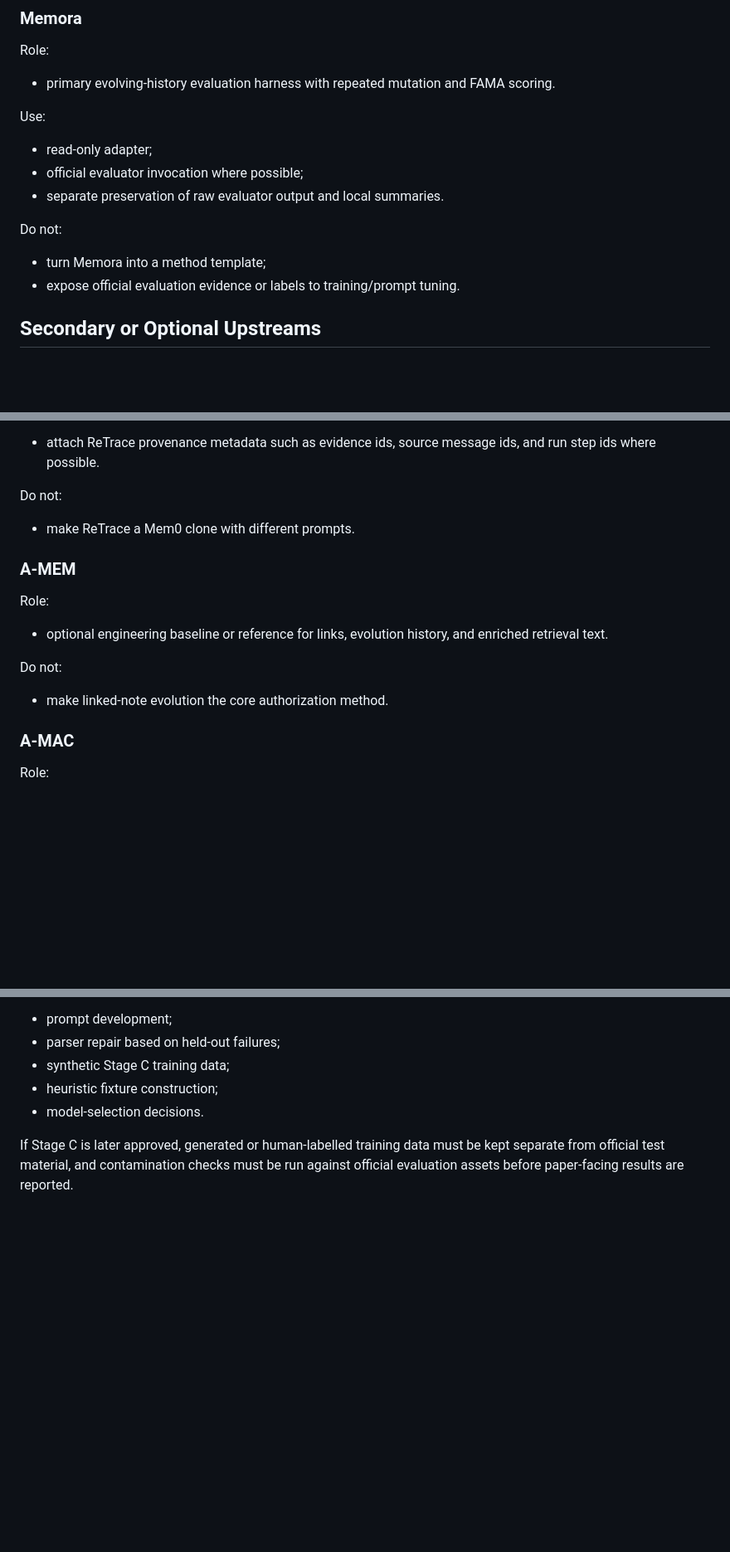
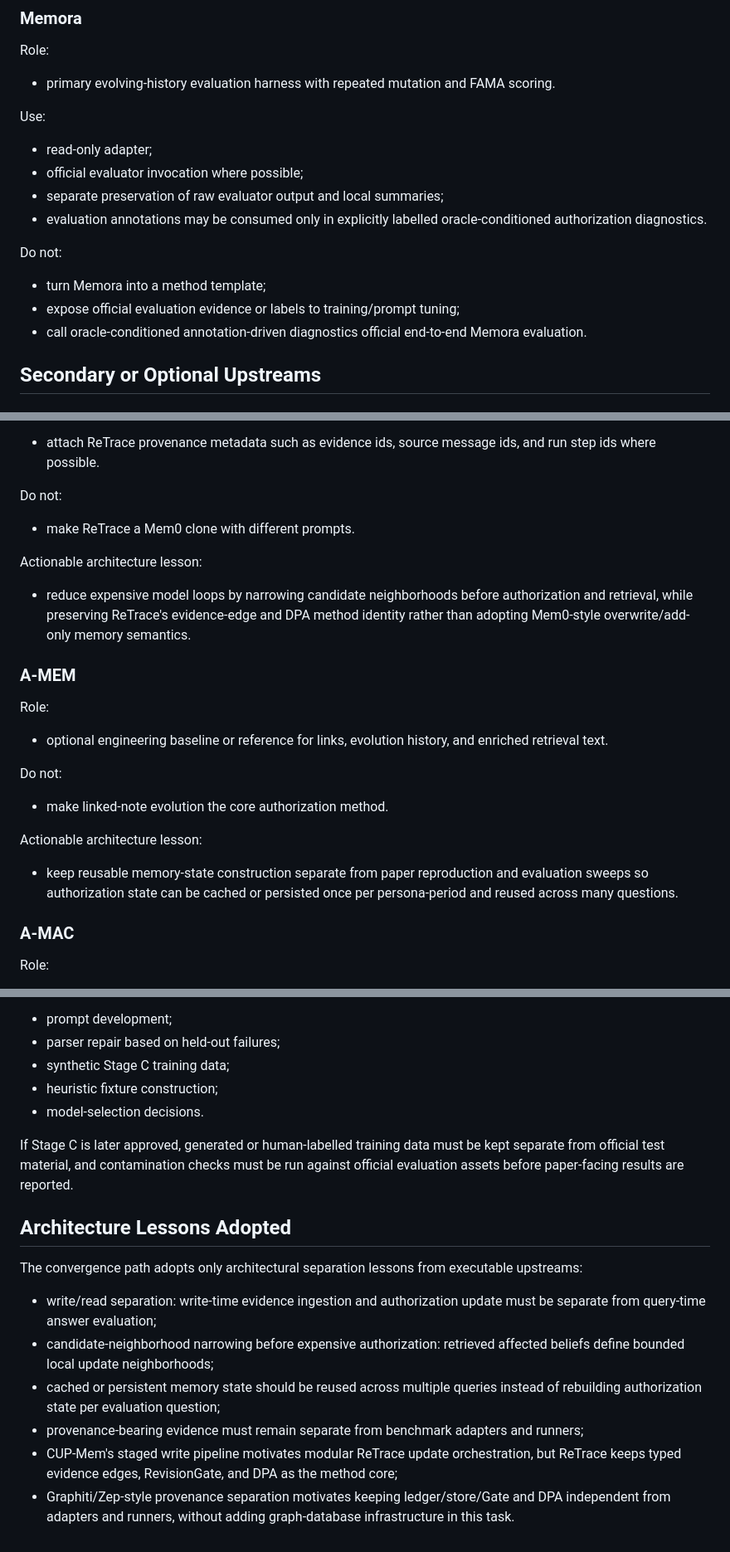
Before and after one commit to yuchenzhu-research/MemPatch, a Markdown page: docs/upstream_integration.md, 3 parts joined by grey strips. Shown at 83% size. GitHub-like rendering; blank space fills up the shorter version.

Commit message:
Record batched smoke status and upstream architecture lessons

```diff
--- a/docs/upstream_integration.md
+++ b/docs/upstream_integration.md
@@ -66,12 +66,16 @@ Use:
 
 - read-only adapter;
 - official evaluator invocation where possible;
-- separate preservation of raw evaluator output and local summaries.
+- separate preservation of raw evaluator output and local summaries;
+- evaluation annotations may be consumed only in explicitly labelled
+  oracle-conditioned authorization diagnostics.
 
 Do not:
 
 - turn Memora into a method template;
-- expose official evaluation evidence or labels to training/prompt tuning.
+- expose official evaluation evidence or labels to training/prompt tuning;
+- call oracle-conditioned annotation-driven diagnostics official end-to-end
+  Memora evaluation.
 
 ## Secondary or Optional Upstreams
 
@@ -147,6 +151,13 @@ Do not:
 
 - make ReTrace a Mem0 clone with different prompts.
 
+Actionable architecture lesson:
+
+- reduce expensive model loops by narrowing candidate neighborhoods before
+  authorization and retrieval, while preserving ReTrace's evidence-edge and DPA
+  method identity rather than adopting Mem0-style overwrite/add-only memory
+  semantics.
+
 ### A-MEM
 
 Role:
@@ -157,6 +168,12 @@ Role:
 Do not:
 
 - make linked-note evolution the core authorization method.
+
+Actionable architecture lesson:
+
+- keep reusable memory-state construction separate from paper reproduction and
+  evaluation sweeps so authorization state can be cached or persisted once per
+  persona-period and reused across many questions.
 
 ### A-MAC
 
@@ -219,3 +236,23 @@ Official evaluation assets must not be used for:
 If Stage C is later approved, generated or human-labelled training data must be
 kept separate from official test material, and contamination checks must be run
 against official evaluation assets before paper-facing results are reported.
+
+## Architecture Lessons Adopted
+
+The convergence path adopts only architectural separation lessons from
+executable upstreams:
+
+- write/read separation: write-time evidence ingestion and authorization update
+  must be separate from query-time answer evaluation;
+- candidate-neighborhood narrowing before expensive authorization: retrieved
+  affected beliefs define bounded local update neighborhoods;
+- cached or persistent memory state should be reused across multiple queries
+  instead of rebuilding authorization state per evaluation question;
+- provenance-bearing evidence must remain separate from benchmark adapters and
+  runners;
+- CUP-Mem's staged write pipeline motivates modular ReTrace update
+  orchestration, but ReTrace keeps typed evidence edges, RevisionGate, and DPA
+  as the method core;
+- Graphiti/Zep-style provenance separation motivates keeping ledger/store/Gate
+  and DPA independent from adapters and runners, without adding graph-database
+  infrastructure in this task.
```
Also changed, not shown: docs/implementation_status.md (+13 -11 lines).
